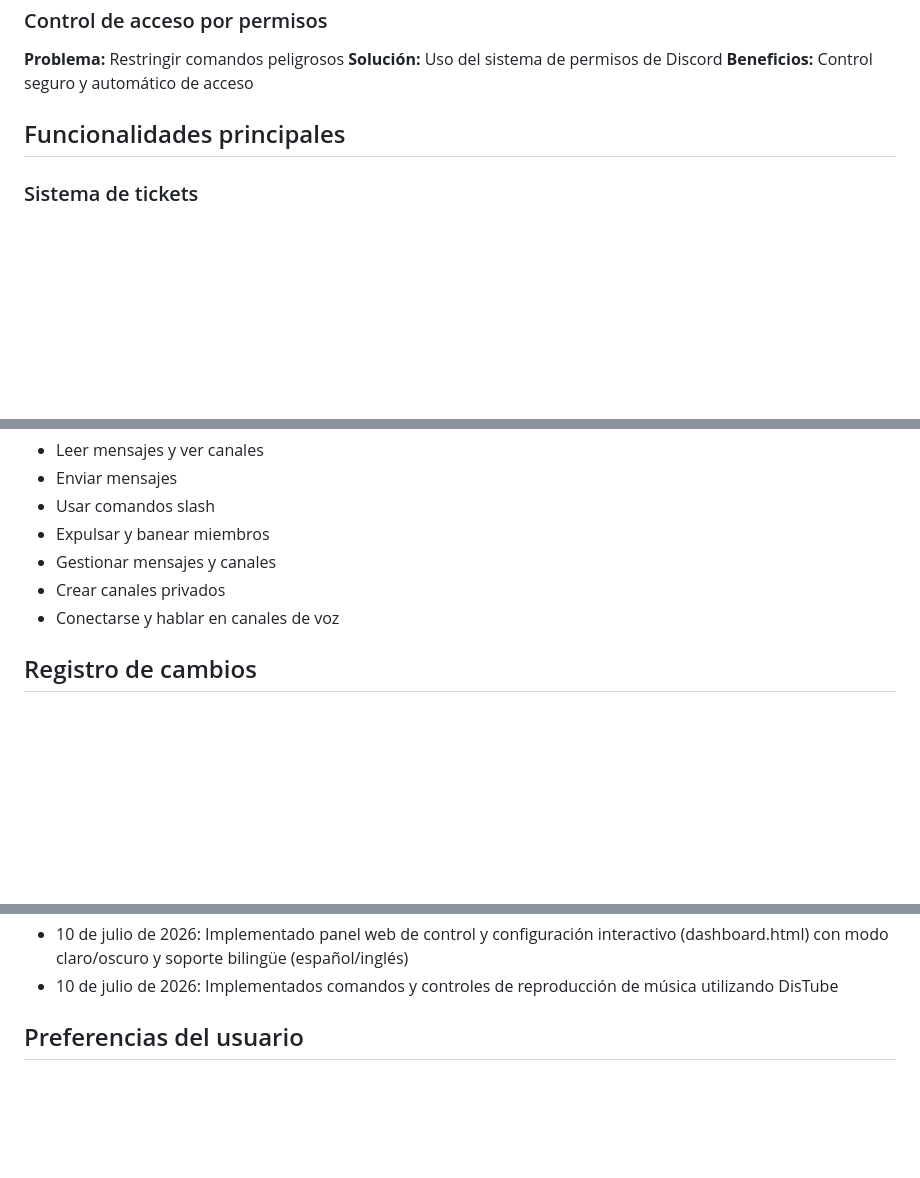
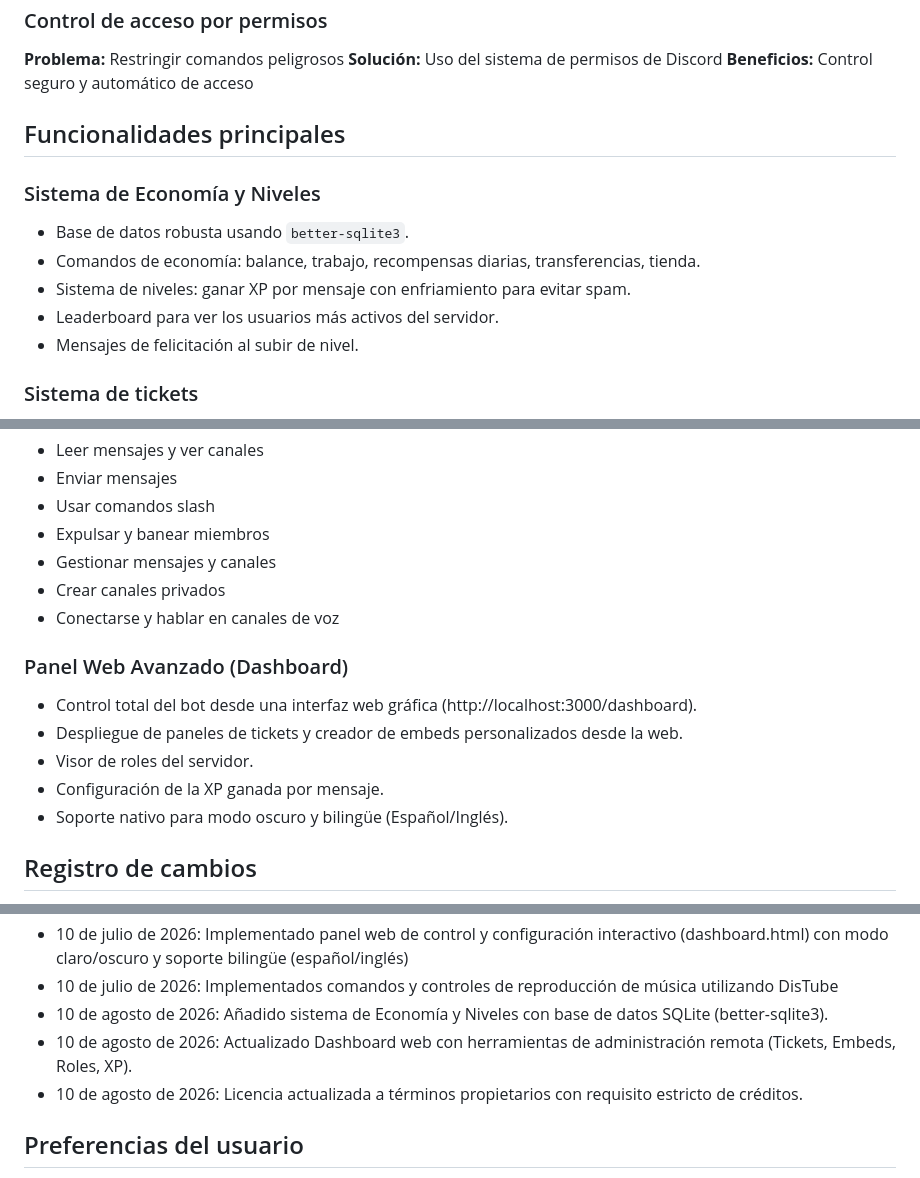
Before and after one commit to alberto2005-coder/Bot-discord-multifuncional, a Markdown page: README.md, 3 parts joined by grey strips. GitHub-like rendering; blank space fills up the shorter version.

Commit message:
docs: Update README with new features and changelog

```diff
--- a/README.md
+++ b/README.md
@@ -150,6 +150,13 @@ Cada comando sigue una estructura estándar:
 
 ## Funcionalidades principales
 
+### Sistema de Economía y Niveles
+* Base de datos robusta usando `better-sqlite3`.
+* Comandos de economía: balance, trabajo, recompensas diarias, transferencias, tienda.
+* Sistema de niveles: ganar XP por mensaje con enfriamiento para evitar spam.
+* Leaderboard para ver los usuarios más activos del servidor.
+* Mensajes de felicitación al subir de nivel.
+
 ### Sistema de tickets
 
 * Panel interactivo con botones
@@ -248,6 +255,13 @@ Cada comando sigue una estructura estándar:
 * Crear canales privados
 * Conectarse y hablar en canales de voz
 
+### Panel Web Avanzado (Dashboard)
+* Control total del bot desde una interfaz web gráfica (http://localhost:3000/dashboard).
+* Despliegue de paneles de tickets y creador de embeds personalizados desde la web.
+* Visor de roles del servidor.
+* Configuración de la XP ganada por mensaje.
+* Soporte nativo para modo oscuro y bilingüe (Español/Inglés).
+
 ## Registro de cambios
 
 * 30 de junio de 2025: Configuración inicial con comandos básicos
@@ -268,6 +282,9 @@ Cada comando sigue una estructura estándar:
 * 10 de julio de 2026: Añadido sistema de persistencia de configuraciones de servidor mediante JSON (database.js)
 * 10 de julio de 2026: Implementado panel web de control y configuración interactivo (dashboard.html) con modo claro/oscuro y soporte bilingüe (español/inglés)
 * 10 de julio de 2026: Implementados comandos y controles de reproducción de música utilizando DisTube
+* 10 de agosto de 2026: Añadido sistema de Economía y Niveles con base de datos SQLite (better-sqlite3).
+* 10 de agosto de 2026: Actualizado Dashboard web con herramientas de administración remota (Tickets, Embeds, Roles, XP).
+* 10 de agosto de 2026: Licencia actualizada a términos propietarios con requisito estricto de créditos.
 
 ## Preferencias del usuario
 
```
